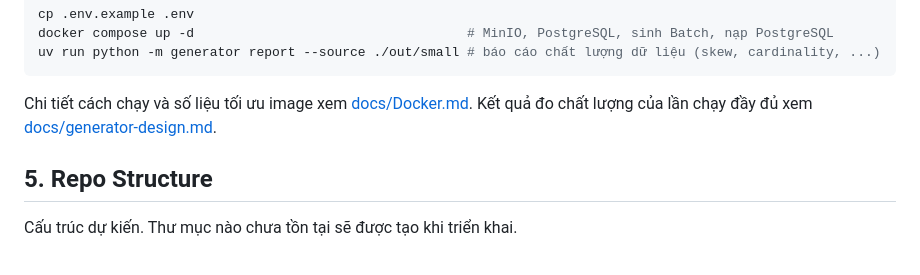
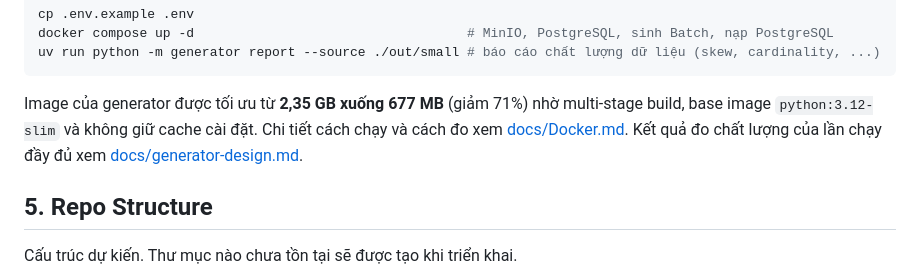
Before and after one commit to Babyfat012/multichannel-data-ai-platform, a Markdown page: README.md, the part around the change. Rendered like a GitHub page.

Commit message:
docs: Dockerfile optimize report

````diff
--- a/README.md
+++ b/README.md
@@ -162,7 +162,7 @@ docker compose up -d                                   # MinIO, PostgreSQL, sinh
 uv run python -m generator report --source ./out/small # báo cáo chất lượng dữ liệu (skew, cardinality, ...)
 ```
 
-Chi tiết cách chạy và số liệu tối ưu image xem [docs/Docker.md](docs/Docker.md). Kết quả đo chất lượng của lần chạy đầy đủ xem [docs/generator-design.md](docs/generator-design.md#kết-quả-chạy).
+Image của generator được tối ưu từ **2,35 GB xuống 677 MB** (giảm 71%) nhờ multi-stage build, base image `python:3.12-slim` và không giữ cache cài đặt. Chi tiết cách chạy và cách đo xem [docs/Docker.md](docs/Docker.md). Kết quả đo chất lượng của lần chạy đầy đủ xem [docs/generator-design.md](docs/generator-design.md#kết-quả-chạy).
 
 ## 5. Repo Structure
 
````
Also changed, not shown: docs/Docker.md (+12 -8 lines), docs/images/docker/docker.png (added), 1 other file.
